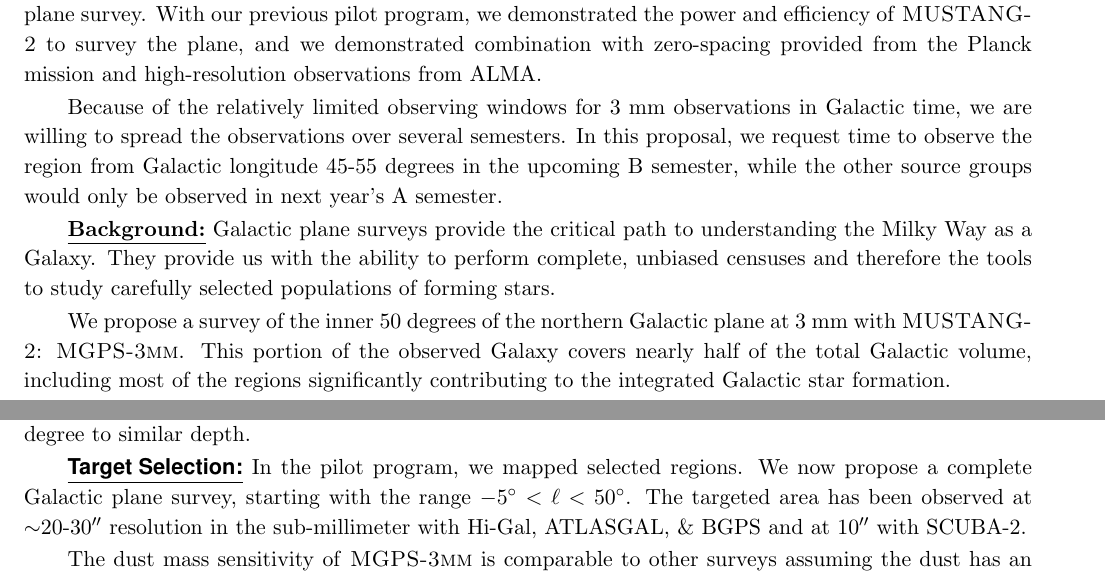
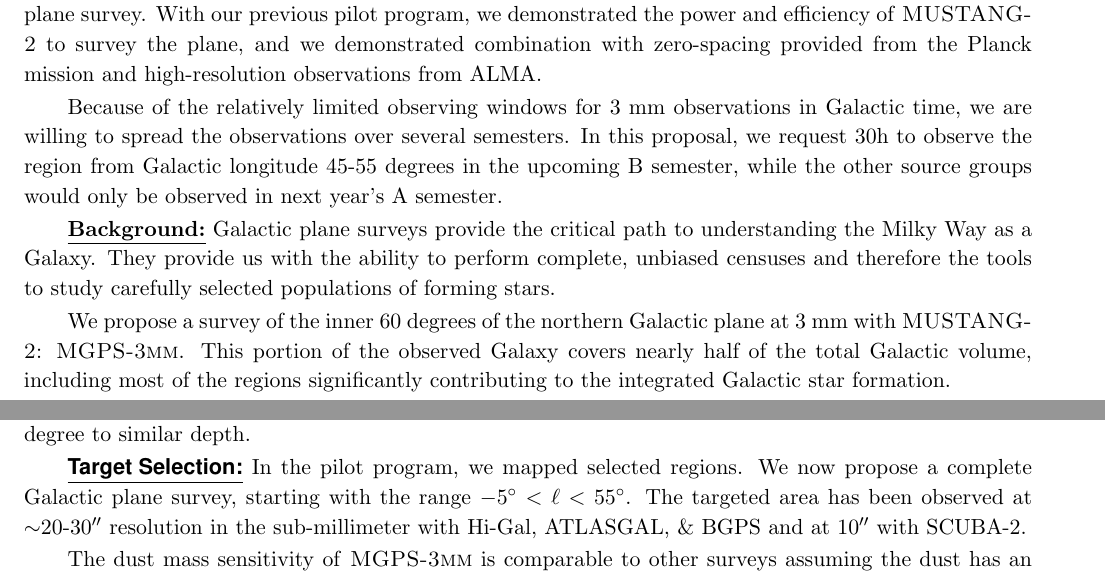
Before and after one commit to keflavich/MGPS, a LaTeX paper (proposal_2019B/MGPS_2019B_proposal.tex): two parts of pages 1 and 3 of 6, joined at a grey line, cut so that both start at the same text. Compiled offline with pdfLaTeX; a LaTeX package or settings file that is missing is left out.

Commit message:
will's corrections

```diff
--- a/proposal_2019B/MGPS_2019B_proposal.tex
+++ b/proposal_2019B/MGPS_2019B_proposal.tex
@@ -21,7 +21,7 @@ from the Planck mission and high-resolution observations from ALMA.
 
 Because of the relatively limited observing windows for 3 mm observations in
 Galactic time, we are willing to spread the observations over several
-semesters.  In this proposal, we request time to observe the region from
+semesters.  In this proposal, we request 30h to observe the region from
 Galactic longitude 45-55 degrees in the upcoming B semester, while the other
 source groups would only be observed in next year's A semester.
 
@@ -30,7 +30,7 @@ Galactic plane surveys provide the critical path to understanding the Milky Way
 as a Galaxy.  They provide us with the ability to perform complete, unbiased
 censuses and therefore the tools to study carefully selected populations of forming stars.
 
-We propose a survey of the inner 50 degrees of the northern
+We propose a survey of the inner 60 degrees of the northern
 Galactic plane at 3 mm with \MUSTANG: \MGPS.  This portion of the observed Galaxy covers
 nearly half of the total Galactic volume, including most of the regions significantly
 contributing to the integrated Galactic star formation.
@@ -355,7 +355,7 @@ cover a square degree to similar depth.
 
 \indent\underline{\textbf{\helv Target Selection:}}
 In the pilot program, we mapped selected regions.  We now propose a complete
-Galactic plane survey, starting with the range $-5^{\circ} < \ell < 50^{\circ}$.
+Galactic plane survey, starting with the range $-5^{\circ} < \ell < 55^{\circ}$.
 The targeted area has been observed at $\sim$20-30\arcsec resolution in
 the sub-millimeter with Hi-Gal, ATLASGAL, \& BGPS and at
 10\arcsec with SCUBA-2.
```
Also changed, not shown: proposal_2019B/MGPS_2019B_proposal.tex (2 more changed lines).
